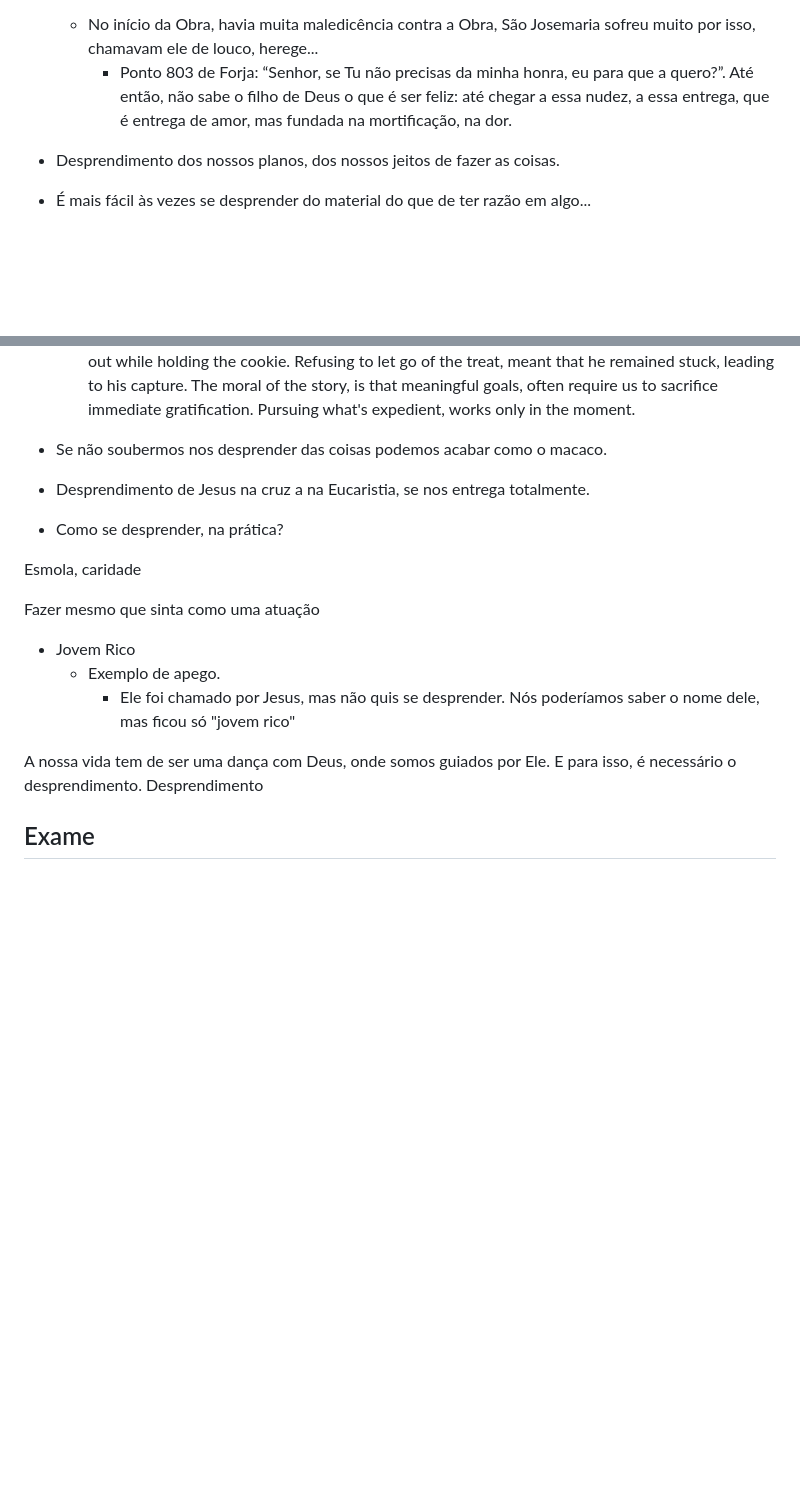
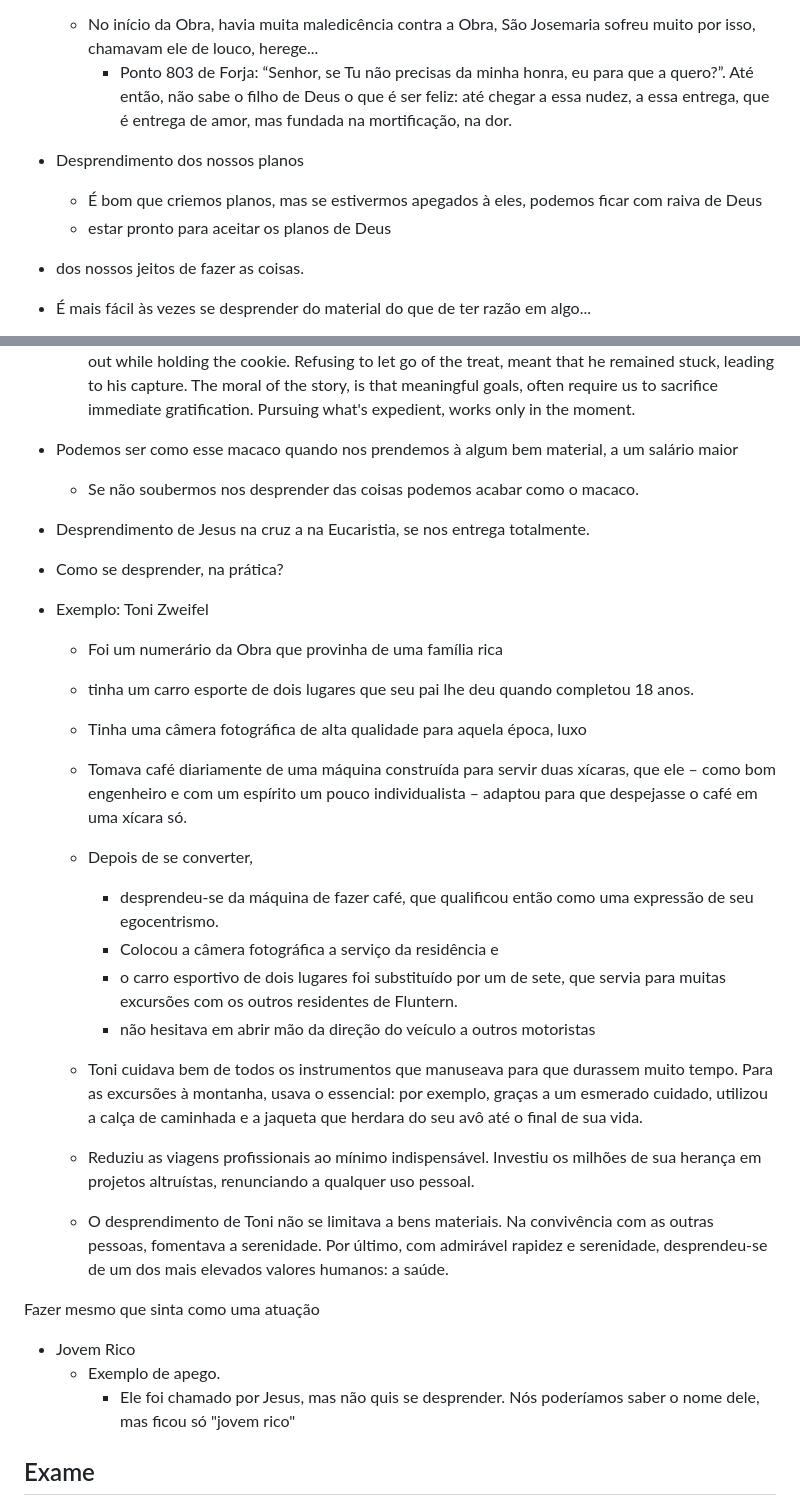
Before and after one commit to gabrielgydu/circulo, a Markdown page: 10062024_desprendimento_naturalidade.md, 2 parts joined by grey strips. GitHub-like rendering; blank space fills up the shorter version.

Commit message:
desprendimento

```diff
--- a/10062024_desprendimento_naturalidade.md
+++ b/10062024_desprendimento_naturalidade.md
@@ -75,7 +75,11 @@ R/. Rogai por nós.
         - Ponto 803 de Forja: “Senhor, se Tu não precisas da minha honra, eu para que a quero?”. Até então, não sabe o filho de Deus o que é ser feliz: até chegar a essa nudez, a essa entrega, que é entrega de amor, mas fundada na mortificação, na dor.
 
 
-- Desprendimento dos nossos planos, dos nossos jeitos de fazer as coisas.
+- Desprendimento dos nossos planos
+    - É bom que criemos planos, mas se estivermos apegados à eles, podemos ficar com raiva de Deus
+    - estar pronto para aceitar os planos de Deus
+
+- dos nossos jeitos de fazer as coisas.
 
 - É mais fácil às vezes se desprender do material do que de ter razão em algo...
 
@@ -91,14 +95,29 @@ R/. Rogai por nós.
     - Em 12 Regras pra Vida, o Jordan Peterson conta
     - There's an old story about how to catch a monkey. An enticing cookie was put inside an open jar. The trap was designed so that the monkey could fit his hand inside the jar, but not pull his hand out while holding the cookie. Refusing to let go of the treat, meant that he remained stuck, leading to his capture. The moral of the story, is that meaningful goals, often require us to sacrifice immediate gratification. Pursuing what's expedient, works only in the moment.
 
-- Se não soubermos nos desprender das coisas podemos acabar como o macaco.
+- Podemos ser como esse macaco quando nos prendemos à algum bem material, a um salário maior
+    - Se não soubermos nos desprender das coisas podemos acabar como o macaco.
 
 - Desprendimento de Jesus na cruz a na Eucaristia, se nos entrega totalmente.
 
-
 - Como se desprender, na prática?
 
-Esmola, caridade
+- Exemplo: Toni Zweifel
+    - Foi um numerário da Obra que provinha de uma família rica
+    - tinha um carro esporte de dois lugares que seu pai lhe deu quando completou 18 anos.
+    - Tinha uma câmera fotográfica de alta qualidade para aquela época, luxo
+    - Tomava café diariamente de uma máquina construída para servir duas xícaras, que ele – como bom engenheiro e com um espírito um pouco individualista – adaptou para que despejasse o café em uma xícara só.
+    - Depois de se converter,
+        - desprendeu-se da máquina de fazer café, que qualificou então como uma expressão de seu egocentrismo.
+        - Colocou a câmera fotográfica a serviço da residência e
+        - o carro esportivo de dois lugares foi substituído por um de sete, que servia para muitas excursões com os outros residentes de Fluntern.
+        - não hesitava em abrir mão da direção do veículo a outros motoristas
+
+    - Toni cuidava bem de todos os instrumentos que manuseava para que durassem muito tempo. Para as excursões à montanha, usava o essencial: por exemplo, graças a um esmerado cuidado, utilizou a calça de caminhada e a jaqueta que herdara do seu avô até o final de sua vida.
+
+    - Reduziu as viagens profissionais ao mínimo indispensável. Investiu os milhões de sua herança em projetos altruístas, renunciando a qualquer uso pessoal.
+
+    - O desprendimento de Toni não se limitava a bens materiais. Na convivência com as outras pessoas, fomentava a serenidade. Por último, com admirável rapidez e serenidade, desprendeu-se de um dos mais elevados valores humanos: a saúde.
 
 Fazer mesmo que sinta como uma atuação
 
@@ -106,9 +125,6 @@ Fazer mesmo que sinta como uma atuação
     - Exemplo de apego.
         - Ele foi chamado por Jesus, mas não quis se desprender. Nós poderíamos saber o nome dele, mas ficou só "jovem rico"
 
-
-A nossa vida tem de ser uma dança com Deus, onde somos guiados por Ele. E para isso, é necessário o desprendimento.
-Desprendimento
 
 ## Exame
 
```
